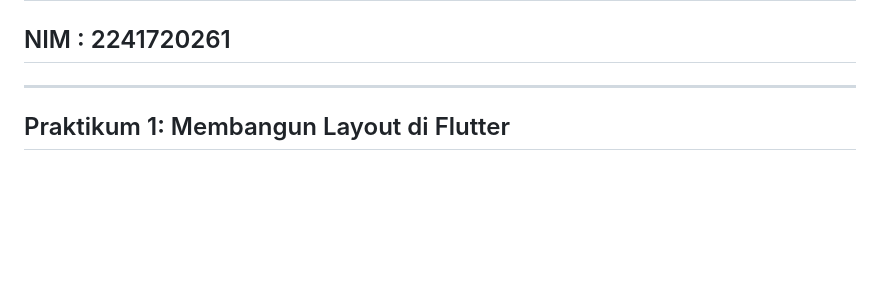
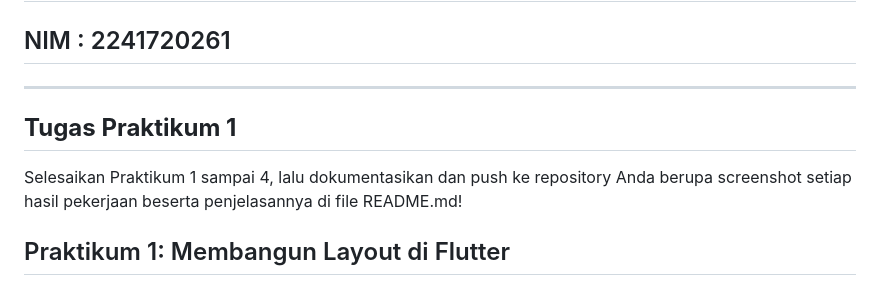
Before and after one commit to yogiannanf/PemrogramanMobile, a Markdown page: README.md, the part around the change. Drawn GitHub-style; blank space fills up the shorter version.

Commit message:
Tugas Praktikum 1

```diff
--- a/README.md
+++ b/README.md
@@ -6,6 +6,10 @@
 ## Absen : 28
 ## NIM   : 2241720261
 ---
+
+## **Tugas Praktikum 1**
+
+Selesaikan Praktikum 1 sampai 4, lalu dokumentasikan dan push ke repository Anda berupa screenshot setiap hasil pekerjaan beserta penjelasannya di file README.md!
 
 ## Praktikum 1: Membangun Layout di Flutter
 
```
